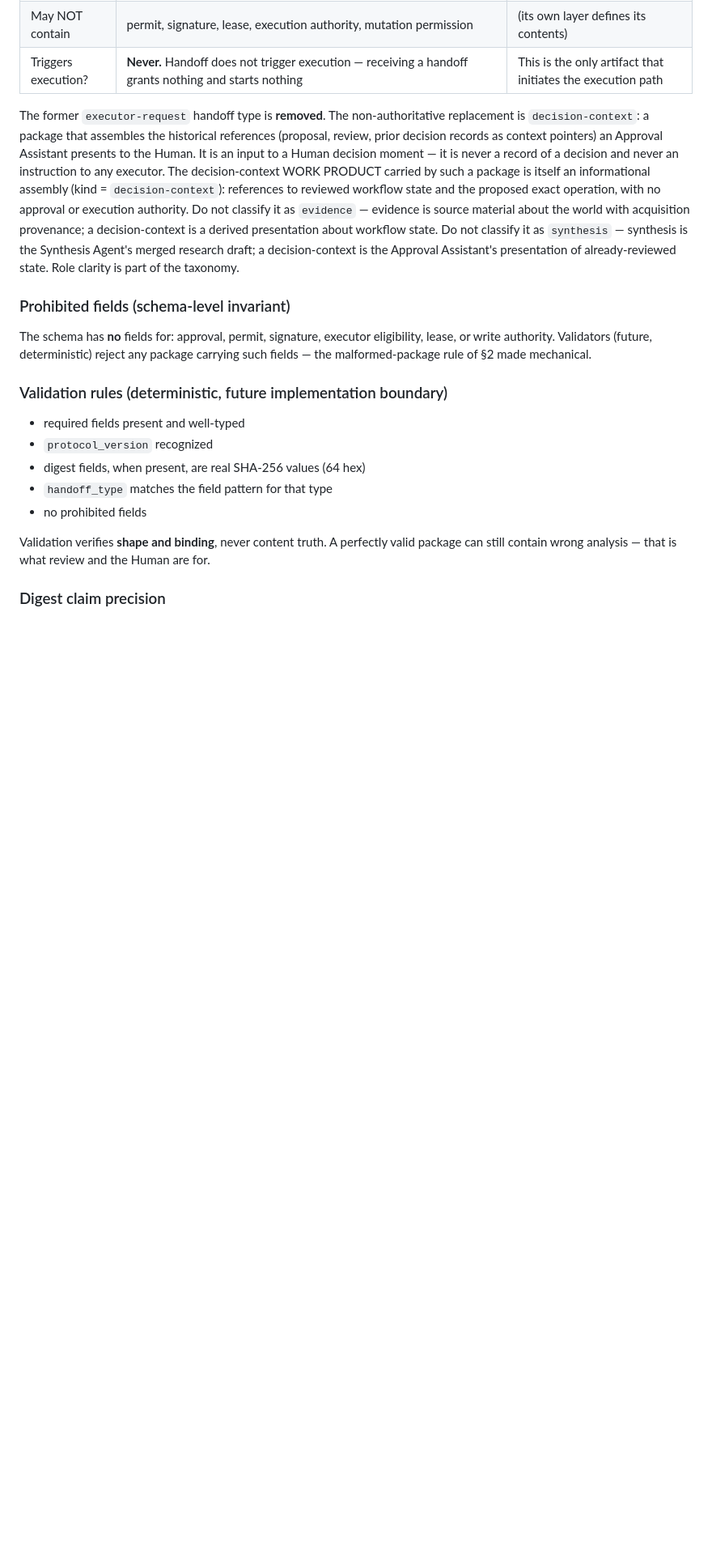
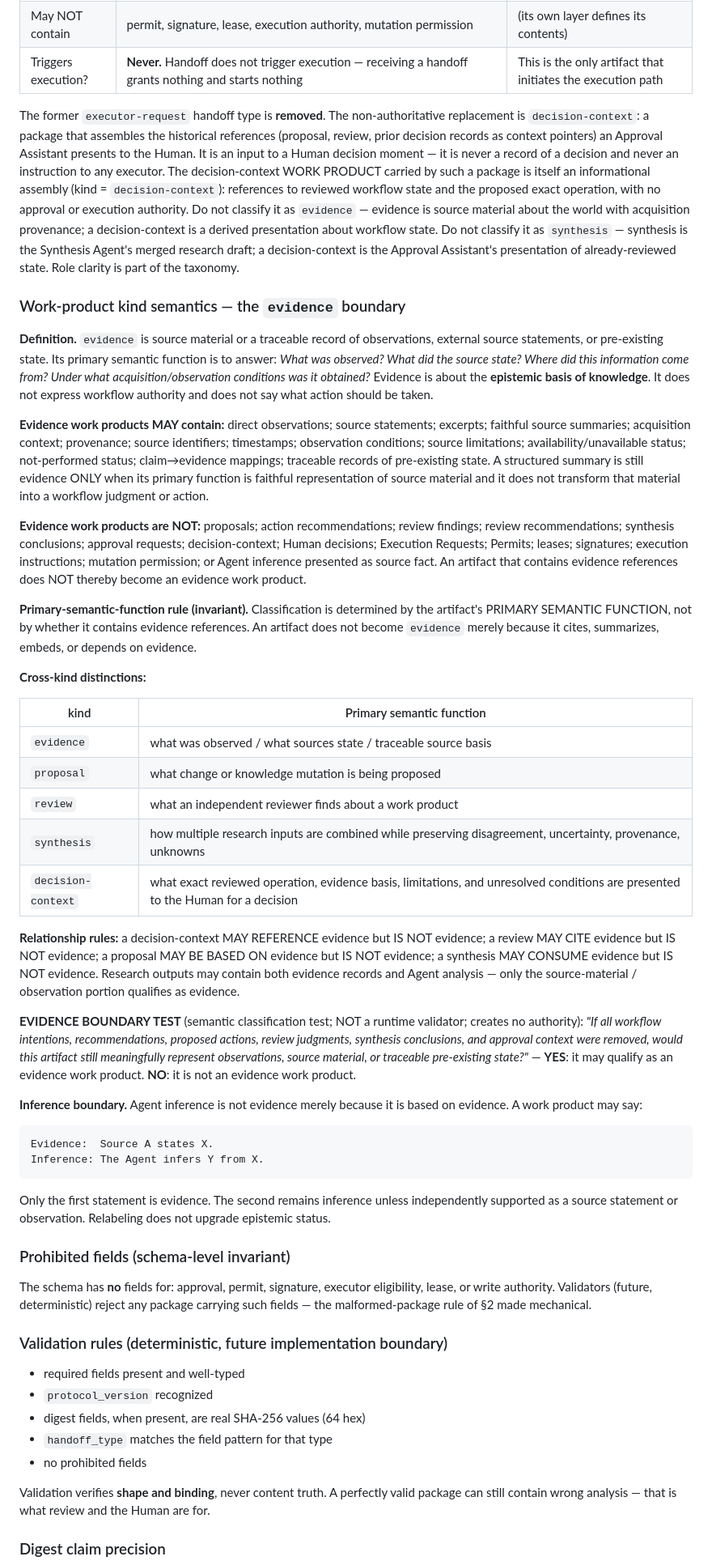
Before and after one commit to MkaliezZ/rational-delirium-ui, a Markdown page: docs/RD_V0_8_MULTI_DEVICE_AGENT_HANDOFF_PROTOCOL_DESIGN.md, the part around the change. Shown at 81% size. Drawn GitHub-style; blank space fills up the shorter version.

Commit message:
docs: define evidence work product boundary

````diff
--- a/docs/RD_V0_8_MULTI_DEVICE_AGENT_HANDOFF_PROTOCOL_DESIGN.md
+++ b/docs/RD_V0_8_MULTI_DEVICE_AGENT_HANDOFF_PROTOCOL_DESIGN.md
@@ -383,6 +383,79 @@ a derived presentation about workflow state. Do not classify it as
 draft; a decision-context is the Approval Assistant's presentation
 of already-reviewed state. Role clarity is part of the taxonomy.
 
+### Work-product kind semantics — the `evidence` boundary
+
+**Definition.** `evidence` is source material or a traceable
+record of observations, external source statements, or
+pre-existing state. Its primary semantic function is to answer:
+*What was observed? What did the source state? Where did this
+information come from? Under what acquisition/observation
+conditions was it obtained?* Evidence is about the **epistemic
+basis of knowledge**. It does not express workflow authority and
+does not say what action should be taken.
+
+**Evidence work products MAY contain:** direct observations; source
+statements; excerpts; faithful source summaries; acquisition
+context; provenance; source identifiers; timestamps; observation
+conditions; source limitations; availability/unavailable status;
+not-performed status; claim→evidence mappings; traceable records
+of pre-existing state. A structured summary is still evidence ONLY
+when its primary function is faithful representation of source
+material and it does not transform that material into a workflow
+judgment or action.
+
+**Evidence work products are NOT:** proposals; action
+recommendations; review findings; review recommendations; synthesis
+conclusions; approval requests; decision-context; Human decisions;
+Execution Requests; Permits; leases; signatures; execution
+instructions; mutation permission; or Agent inference presented as
+source fact. An artifact that contains evidence references does NOT
+thereby become an evidence work product.
+
+**Primary-semantic-function rule (invariant).** Classification is
+determined by the artifact's PRIMARY SEMANTIC FUNCTION, not by
+whether it contains evidence references. An artifact does not
+become `evidence` merely because it cites, summarizes, embeds, or
+depends on evidence.
+
+**Cross-kind distinctions:**
+
+| kind | Primary semantic function |
+|---|---|
+| `evidence` | what was observed / what sources state / traceable source basis |
+| `proposal` | what change or knowledge mutation is being proposed |
+| `review` | what an independent reviewer finds about a work product |
+| `synthesis` | how multiple research inputs are combined while preserving disagreement, uncertainty, provenance, unknowns |
+| `decision-context` | what exact reviewed operation, evidence basis, limitations, and unresolved conditions are presented to the Human for a decision |
+
+**Relationship rules:** a decision-context MAY REFERENCE evidence
+but IS NOT evidence; a review MAY CITE evidence but IS NOT
+evidence; a proposal MAY BE BASED ON evidence but IS NOT evidence;
+a synthesis MAY CONSUME evidence but IS NOT evidence. Research
+outputs may contain both evidence records and Agent analysis — only
+the source-material / observation portion qualifies as evidence.
+
+**EVIDENCE BOUNDARY TEST** (semantic classification test; NOT a
+runtime validator; creates no authority): *"If all workflow
+intentions, recommendations, proposed actions, review judgments,
+synthesis conclusions, and approval context were removed, would this
+artifact still meaningfully represent observations, source
+material, or traceable pre-existing state?"* — **YES**: it may
+qualify as an evidence work product. **NO**: it is not an evidence
+work product.
+
+**Inference boundary.** Agent inference is not evidence merely
+because it is based on evidence. A work product may say:
+
+```text
+Evidence:  Source A states X.
+Inference: The Agent infers Y from X.
+```
+
+Only the first statement is evidence. The second remains inference
+unless independently supported as a source statement or
+observation. Relabeling does not upgrade epistemic status.
+
 ### Prohibited fields (schema-level invariant)
 
 The schema has **no** fields for: approval, permit, signature,
````
Also changed, not shown: skills/handoff-agent/instructions.md (+28 -0 lines), 1 other file.
